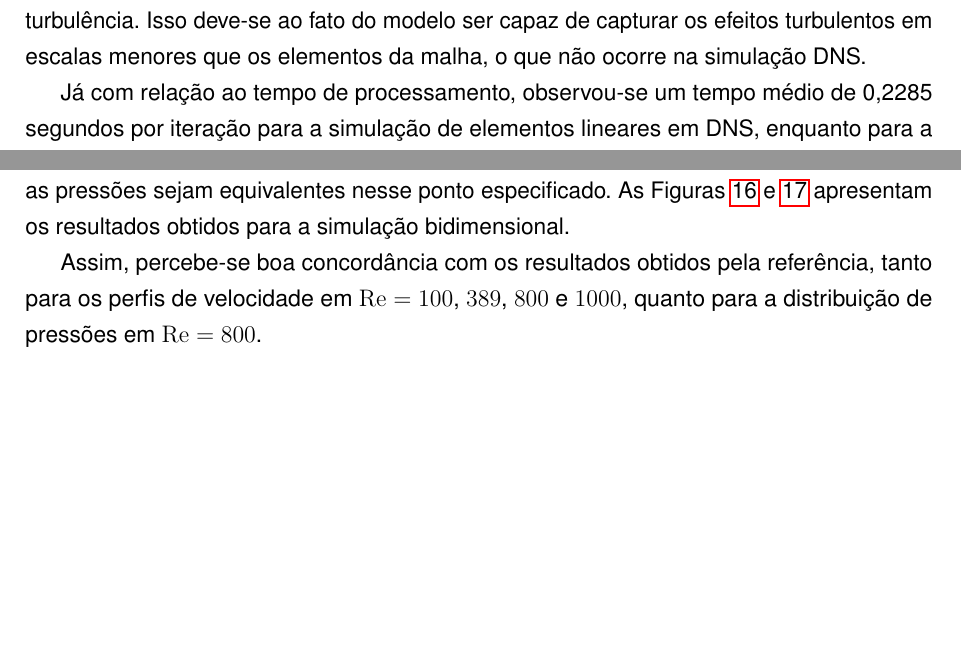
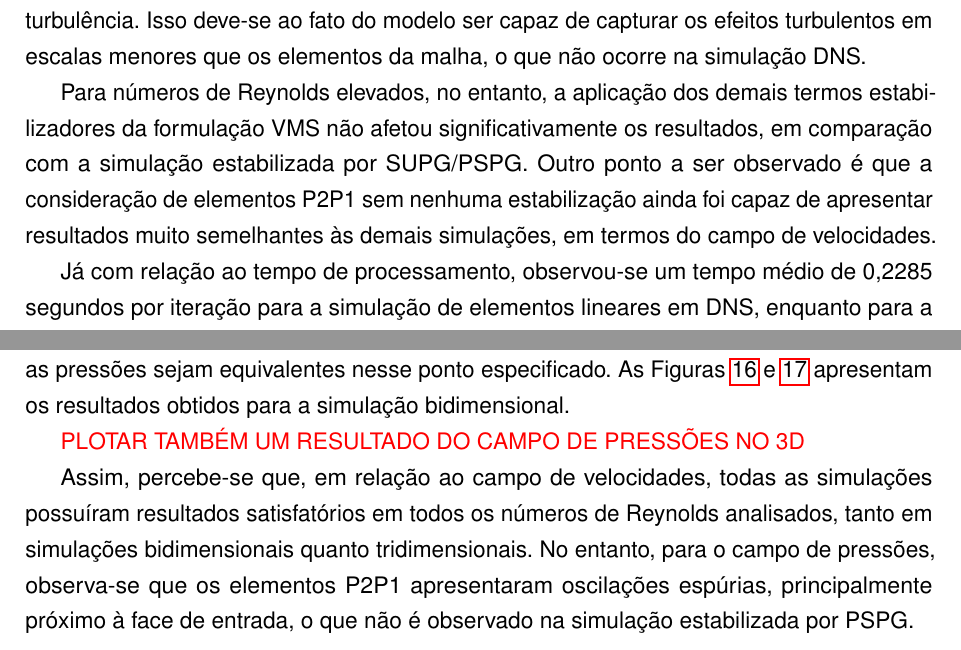
Before and after one commit to raksanches/QualificacaoMatheus, a LaTeX thesis (main.tex, which reads Capitulos/C3-FundTeorica/S5-MT/SS4-Exemplos.tex): two parts of pages 70 and 72 of 133, joined at a grey line, cut so that both start at the same text, the shorter picture padded with empty space. Compiled offline with pdfLaTeX.

Commit message:
Escrita de exemplos

```diff
--- a/Capitulos/C3-FundTeorica/S5-MT/SS4-Exemplos.tex
+++ b/Capitulos/C3-FundTeorica/S5-MT/SS4-Exemplos.tex
@@ -107,6 +107,8 @@ A Figura \ref{fig:cavity-results2} apresenta o campo de velocidades na cavidade
 \end{figure}
 
 Pelo fato da malha ser grosseira, percebe-se que os resultados divergem ligeiramente do esperado em relação à referência, principalmente para números de Reynolds elevados. No entanto, para esse nível de refinamento é possível observar que os elementos lineares, apesar de possuírem mesmo número de graus de liberdade, apresentaram resultados consideravelmente mais discrepantes que os elementos quadráticos. Isso se deve ao fato de que os elementos lineares não possuem a capacidade de representar adequadamente o campo de velocidades, principalmente nas regiões de maior gradiente, como é o caso das paredes da cavidade. Já, para ambos os elementos, verifica-se que a aplicação do modelo LES sobre o escoamento melhorou a representação do campo de velocidades, principalmente para números de Reynolds elevados, onde o escoamento apresenta maior turbulência. Isso deve-se ao fato do modelo ser capaz de capturar os efeitos turbulentos em escalas menores que os elementos da malha, o que não ocorre na simulação DNS.
+
+Para números de Reynolds elevados, no entanto, a aplicação dos demais termos estabilizadores da formulação VMS não afetou significativamente os resultados, em comparação com a simulação estabilizada por SUPG/PSPG. Outro ponto a ser observado é que a consideração de elementos P2P1 sem nenhuma estabilização ainda foi capaz de apresentar resultados muito semelhantes às demais simulações, em termos do campo de velocidades.
 
 Já com relação ao tempo de processamento, observou-se um tempo médio de 0,2285 segundos por iteração para a simulação de elementos lineares em DNS, enquanto para a simulação de elementos quadráticos o tempo médio foi de 0,2032 segundos por iteração, o que resulta em um tempo 12,466\% maior para a simulação de elementos lineares, o que mostra que mesmo possuindo um tempo de processamento maior, seus resultados são menos precisos que o elemento quadrático. Todavia, para a simulação LES, o tempo médio de processamento foi de 0,2134 segundos por iteração em elementos quadráticos, o que resulta em um tempo 5,028\% maior que a simulação DNS de elementos quadráticos, o que mostra que o modelo LES não possui um impacto significativo no tempo de processamento.
 
@@ -308,4 +310,6 @@ Outra simulação realizada trata-se do problema bidimensional com $S=1$ e $\Rey
     \label{fig:BFS800-pre}
 \end{figure}
 
-Assim, percebe-se boa concordância com os resultados obtidos pela referência, tanto para os perfis de velocidade em $\Rey=100$, $389$, $800$ e $1000$, quanto para a distribuição de pressões em $\Rey=800$.
+\textcolor{red}{PLOTAR TAMBÉM UM RESULTADO DO CAMPO DE PRESSÕES NO 3D}
+
+Assim, percebe-se que, em relação ao campo de velocidades, todas as simulações possuíram resultados satisfatórios em todos os números de Reynolds analisados, tanto em simulações bidimensionais quanto tridimensionais. No entanto, para o campo de pressões, observa-se que os elementos P2P1 apresentaram oscilações espúrias, principalmente próximo à face de entrada, o que não é observado na simulação estabilizada por PSPG.
```
Also changed, not shown: Figuras/Cavity/Re100.pdf, Figuras/Cavity/Re100.svg, Figuras/Cavity/Re1000.pdf, Figuras/Cavity/Re1000.svg, Figuras/Cavity/Re10000.pdf, Figuras/Cavity/Re10000.svg, Figuras/Cavity/Re400.pdf, Figuras/Cavity/Re400.svg, Figuras/Cavity/Re5000.pdf, Figuras/Cavity/Re5000.svg, Figuras/Cavity/Re7500.pdf, Figuras/Cavity/Re7500.svg, Figuras/Cavity/legenda.pdf, Figuras/Cavity/legenda.svg, 11 more files.
